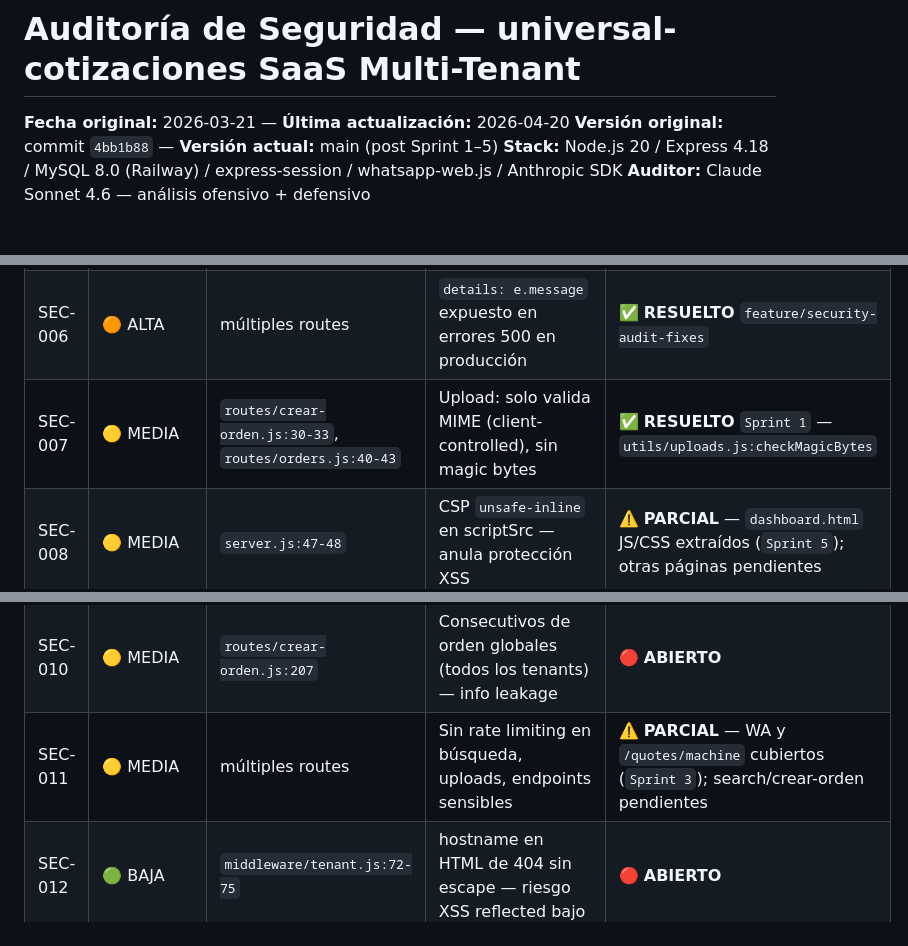
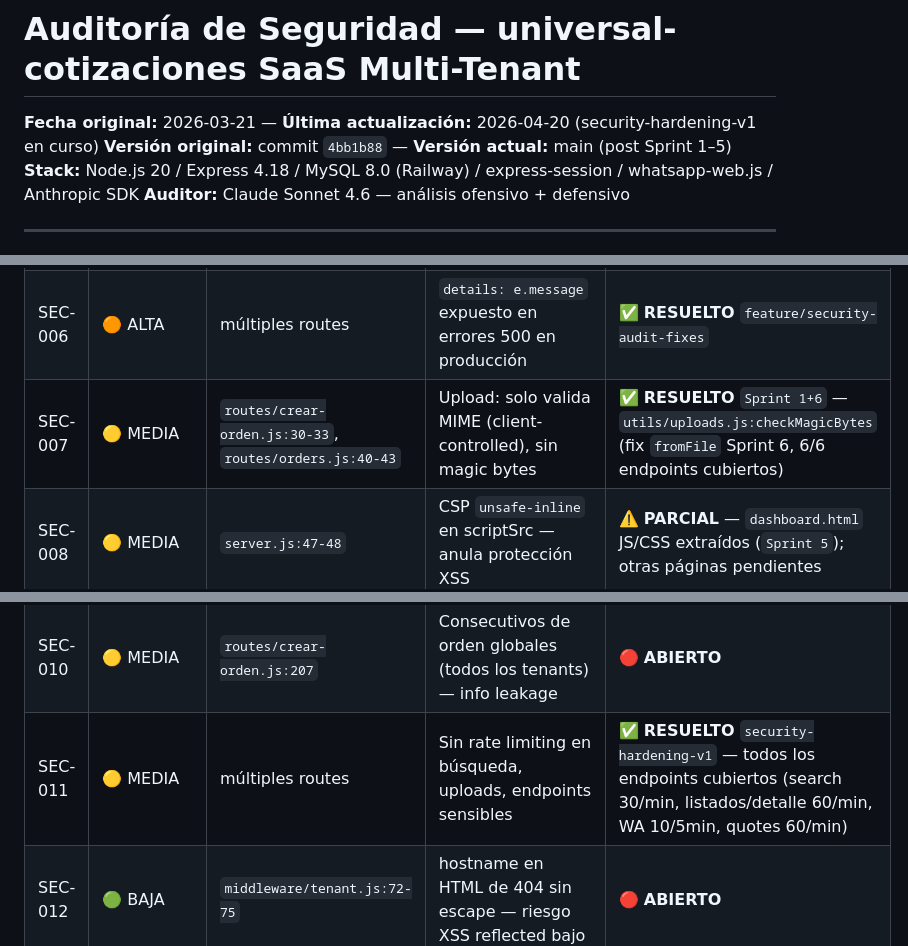
Before and after one commit to nandoparra/SU_HERRAMIENTA_CST_WEB, a Markdown page: docs/auditoria-seguridad.md, 3 parts joined by grey strips. Rendered like a GitHub page.

Commit message:
docs(auditoria): SEC-007 y SEC-011 → RESUELTO en security-hardening-v1
SEC-007: checkMagicBytes cubre 6/6 endpoints de upload. El fix fromFile
  (Sprint 6) corrigió el bug silencioso que lo dejaba inoperante.
SEC-011: rate limiting completo — todos los endpoints sensibles cubiertos:
  búsquedas 30/min, listados/detalle 60/min, WA 10/5min, quotes 60/min.

Co-Authored-By: Claude Sonnet 4.6 <noreply@anthropic.com>

```diff
--- a/docs/auditoria-seguridad.md
+++ b/docs/auditoria-seguridad.md
@@ -1,6 +1,6 @@
 # Auditoría de Seguridad — universal-cotizaciones SaaS Multi-Tenant
 
-**Fecha original:** 2026-03-21 — **Última actualización:** 2026-04-20
+**Fecha original:** 2026-03-21 — **Última actualización:** 2026-04-20 (security-hardening-v1 en curso)
 **Versión original:** commit `4bb1b88` — **Versión actual:** main (post Sprint 1–5)
 **Stack:** Node.js 20 / Express 4.18 / MySQL 8.0 (Railway) / express-session / whatsapp-web.js / Anthropic SDK
 **Auditor:** Claude Sonnet 4.6 — análisis ofensivo + defensivo
@@ -17,11 +17,11 @@
 | SEC-004 | 🟠 ALTA | `server.js:60-70` | Session store en MemoryStore — no persiste, memory leak | ✅ **RESUELTO** `feature/security-audit-fixes` — MySQLSessionStore |
 | SEC-005 | 🟠 ALTA | `routes/superadmin.js:32-43` | Login superadmin sin rate limiting — brute force ilimitado | ✅ **RESUELTO** `feature/security-audit-fixes` — 5 intentos/15 min |
 | SEC-006 | 🟠 ALTA | múltiples routes | `details: e.message` expuesto en errores 500 en producción | ✅ **RESUELTO** `feature/security-audit-fixes` |
-| SEC-007 | 🟡 MEDIA | `routes/crear-orden.js:30-33`, `routes/orders.js:40-43` | Upload: solo valida MIME (client-controlled), sin magic bytes | ✅ **RESUELTO** `Sprint 1` — `utils/uploads.js:checkMagicBytes` |
+| SEC-007 | 🟡 MEDIA | `routes/crear-orden.js:30-33`, `routes/orders.js:40-43` | Upload: solo valida MIME (client-controlled), sin magic bytes | ✅ **RESUELTO** `Sprint 1+6` — `utils/uploads.js:checkMagicBytes` (fix `fromFile` Sprint 6, 6/6 endpoints cubiertos) |
 | SEC-008 | 🟡 MEDIA | `server.js:47-48` | CSP `unsafe-inline` en scriptSrc — anula protección XSS | ⚠️ **PARCIAL** — `dashboard.html` JS/CSS extraídos (`Sprint 5`); otras páginas pendientes |
 | SEC-009 | 🟡 MEDIA | `routes/orders.js:~509` | Mensajes WA con dirección/teléfono de tenant 1 hardcoded | 🔴 **ABIERTO** — requiere `ten_direccion`/`ten_telefono` en `b2c_tenant` |
 | SEC-010 | 🟡 MEDIA | `routes/crear-orden.js:207` | Consecutivos de orden globales (todos los tenants) — info leakage | 🔴 **ABIERTO** |
-| SEC-011 | 🟡 MEDIA | múltiples routes | Sin rate limiting en búsqueda, uploads, endpoints sensibles | ⚠️ **PARCIAL** — WA y `/quotes/machine` cubiertos (`Sprint 3`); search/crear-orden pendientes |
+| SEC-011 | 🟡 MEDIA | múltiples routes | Sin rate limiting en búsqueda, uploads, endpoints sensibles | ✅ **RESUELTO** `security-hardening-v1` — todos los endpoints cubiertos (search 30/min, listados/detalle 60/min, WA 10/5min, quotes 60/min) |
 | SEC-012 | 🟢 BAJA | `middleware/tenant.js:72-75` | hostname en HTML de 404 sin escape — riesgo XSS reflected bajo | 🔴 **ABIERTO** |
 | SEC-013 | 🟢 BAJA | `package.json:12` | `@anthropic-ai/sdk@0.13.0` — versión muy antigua (actual: 0.51+) | 🔴 **ABIERTO** |
 | SEC-014 | 🟢 BAJA | `public/uploads/` | Sin política de retención — archivos acumulan indefinidamente | 🔴 **ABIERTO** |
```
